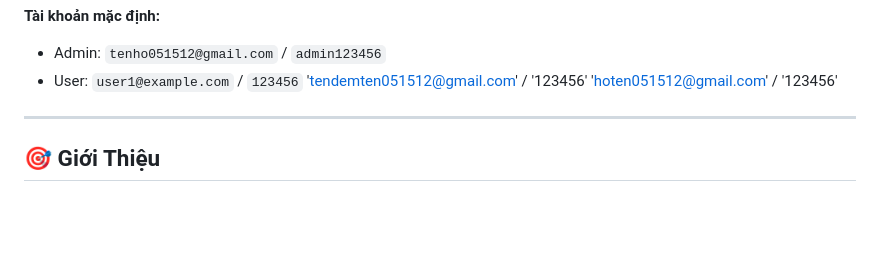
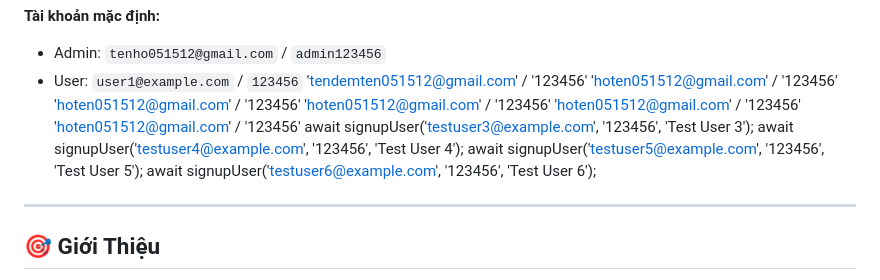
Before and after one commit to AHao0164/CK_NodeJS, a Markdown page: README.md, the part around the change. Rendered like a GitHub page; blank space fills up the shorter version.

Commit message:
Update user signup examples in README

```diff
--- a/README.md
+++ b/README.md
@@ -42,6 +42,14 @@ node tools/seed/seed.js
 - User: `user1@example.com` / `123456`
         'tendemten051512@gmail.com' / '123456'
         'hoten051512@gmail.com' / '123456'
+        'hoten051512@gmail.com' / '123456'
+        'hoten051512@gmail.com' / '123456'
+        'hoten051512@gmail.com' / '123456'
+        'hoten051512@gmail.com' / '123456'
+    await signupUser('testuser3@example.com', '123456', 'Test User 3');
+  await signupUser('testuser4@example.com', '123456', 'Test User 4');
+  await signupUser('testuser5@example.com', '123456', 'Test User 5');
+  await signupUser('testuser6@example.com', '123456', 'Test User 6');
 
 
 ---
```
